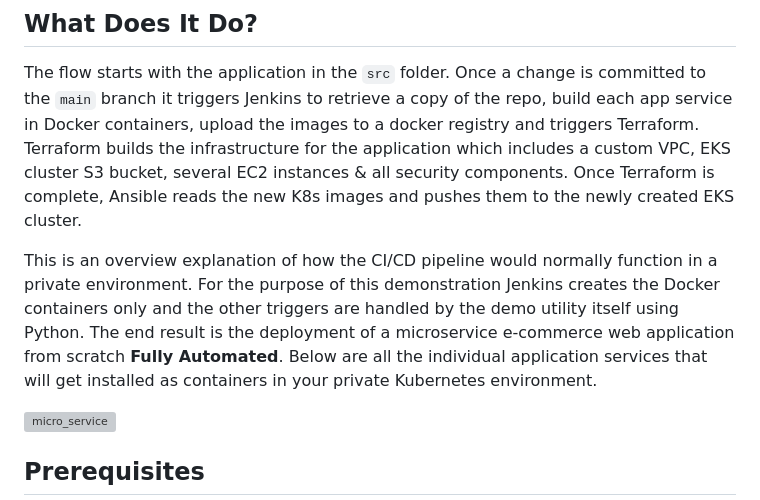
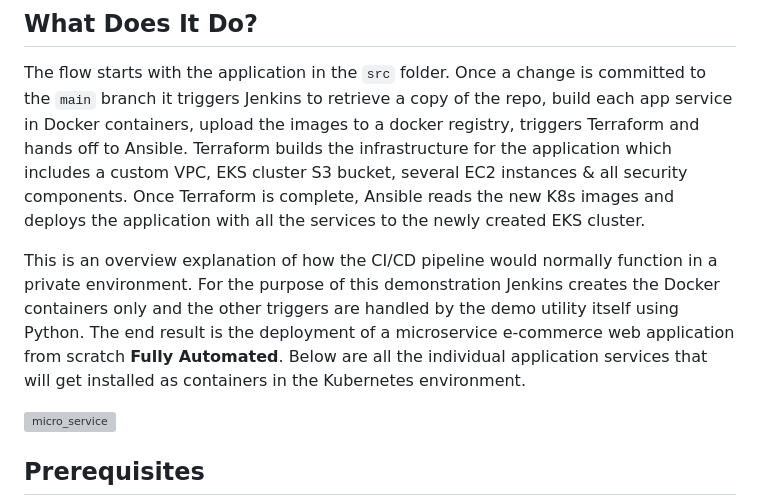
Before and after one commit to madzumo/DevOps-Pipeline, a Markdown page: README.md, the part around the change. Rendered like a GitHub page; grey boxes are pictures that could not be loaded.

```diff
--- a/README.md
+++ b/README.md
@@ -10,15 +10,15 @@ Showcasing these skills: Jenkins, Docker, Containers, AWS coding, EKS, S3, VPC,
 
 The flow starts with the application in the `src` folder. Once a change is committed to the `main` branch it
 triggers Jenkins to retrieve a copy of the repo, build each app service in Docker containers, upload the images to a docker
-registry and triggers Terraform. Terraform builds the infrastructure for the application which includes a custom VPC, EKS cluster
+registry, triggers Terraform and hands off to Ansible. Terraform builds the infrastructure for the application which includes a custom VPC, EKS cluster
 S3 bucket, several EC2 instances & all security components. Once Terraform is complete, Ansible reads the
-new K8s images and pushes them to the newly created EKS cluster.
+new K8s images and deploys the application with all the services to the newly created EKS cluster.
 
 This is an overview explanation of how the CI/CD pipeline would normally function in a private environment.
 For the purpose of this demonstration Jenkins creates the Docker containers only and the other triggers are
 handled by the demo utility itself using Python. The end result is the deployment of a microservice
 e-commerce web application from scratch **Fully Automated**. Below are all the individual application services that will get
-installed as containers in your private Kubernetes environment.
+installed as containers in the Kubernetes environment.
 
 ![micro_service](media/microsevice.png)
 
```
